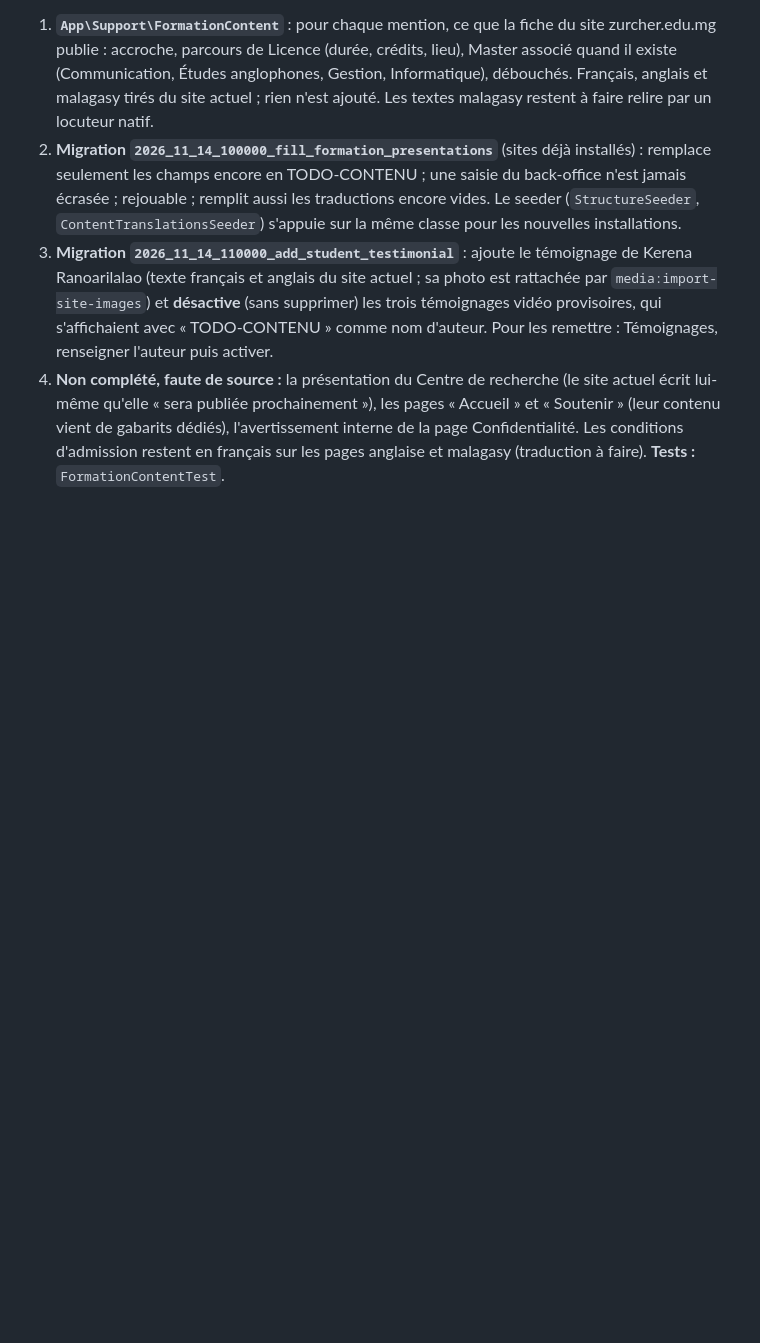
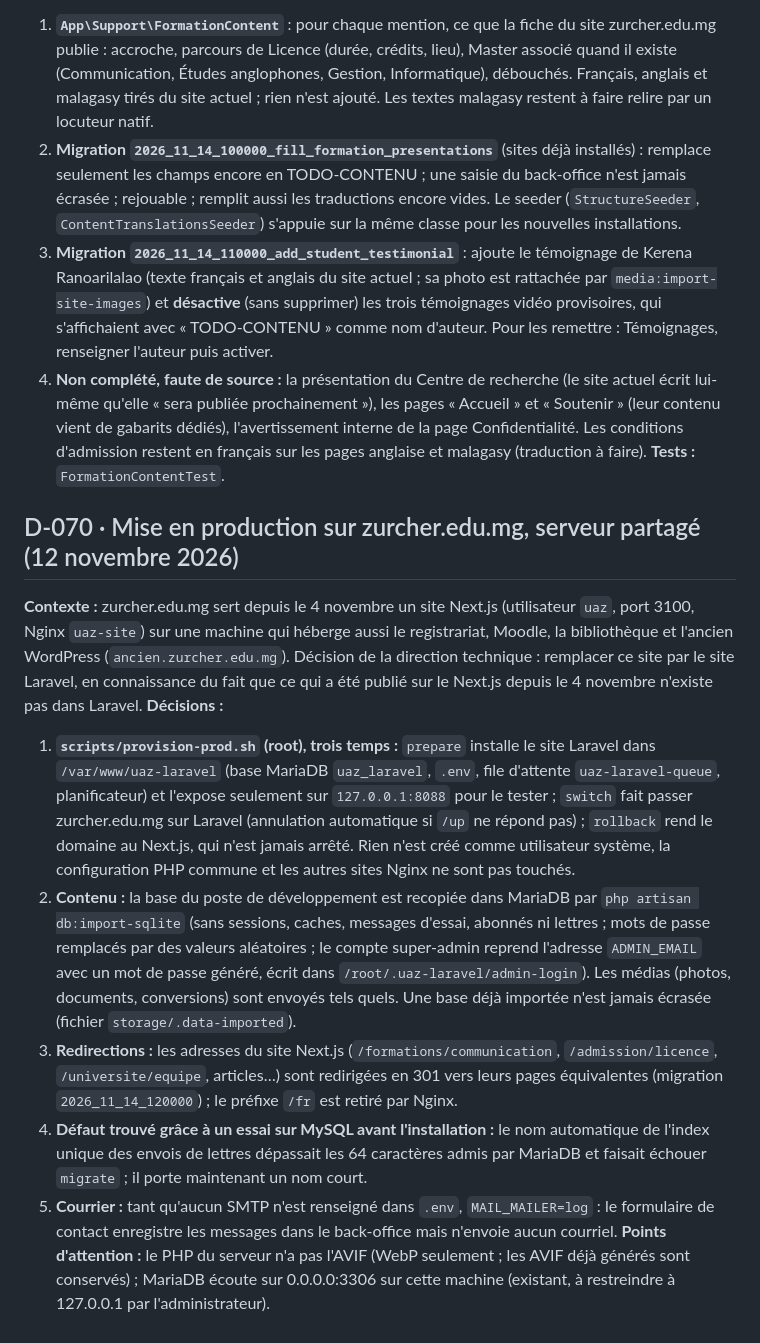
Before and after one commit to rHaryLala/UAZ_site, a Markdown page: docs/DECISIONS.md, the part around the change. Rendered like a GitHub page; blank space fills up the shorter version.

Commit message:
docs: D-070 mise en production sur zurcher.edu.mg (serveur partagé)

```diff
--- a/docs/DECISIONS.md
+++ b/docs/DECISIONS.md
@@ -544,3 +544,14 @@ La vidéo de référence (« Cute Login Page Animation ») n'a pas pu être visi
 3. **Migration `2026_11_14_110000_add_student_testimonial`** : ajoute le témoignage de Kerena Ranoarilalao (texte français et anglais du site actuel ; sa photo est rattachée par `media:import-site-images`) et **désactive** (sans supprimer) les trois témoignages vidéo provisoires, qui s'affichaient avec « TODO-CONTENU » comme nom d'auteur. Pour les remettre : Témoignages, renseigner l'auteur puis activer.
 4. **Non complété, faute de source :** la présentation du Centre de recherche (le site actuel écrit lui-même qu'elle « sera publiée prochainement »), les pages « Accueil » et « Soutenir » (leur contenu vient de gabarits dédiés), l'avertissement interne de la page Confidentialité. Les conditions d'admission restent en français sur les pages anglaise et malagasy (traduction à faire).
 **Tests :** `FormationContentTest`.
+
+## D-070 · Mise en production sur zurcher.edu.mg, serveur partagé (12 novembre 2026)
+
+**Contexte :** zurcher.edu.mg sert depuis le 4 novembre un site Next.js (utilisateur `uaz`, port 3100, Nginx `uaz-site`) sur une machine qui héberge aussi le registrariat, Moodle, la bibliothèque et l'ancien WordPress (`ancien.zurcher.edu.mg`). Décision de la direction technique : remplacer ce site par le site Laravel, en connaissance du fait que ce qui a été publié sur le Next.js depuis le 4 novembre n'existe pas dans Laravel.
+**Décisions :**
+1. **`scripts/provision-prod.sh` (root), trois temps :** `prepare` installe le site Laravel dans `/var/www/uaz-laravel` (base MariaDB `uaz_laravel`, `.env`, file d'attente `uaz-laravel-queue`, planificateur) et l'expose seulement sur `127.0.0.1:8088` pour le tester ; `switch` fait passer zurcher.edu.mg sur Laravel (annulation automatique si `/up` ne répond pas) ; `rollback` rend le domaine au Next.js, qui n'est jamais arrêté. Rien n'est créé comme utilisateur système, la configuration PHP commune et les autres sites Nginx ne sont pas touchés.
+2. **Contenu :** la base du poste de développement est recopiée dans MariaDB par `php artisan db:import-sqlite` (sans sessions, caches, messages d'essai, abonnés ni lettres ; mots de passe remplacés par des valeurs aléatoires ; le compte super-admin reprend l'adresse `ADMIN_EMAIL` avec un mot de passe généré, écrit dans `/root/.uaz-laravel/admin-login`). Les médias (photos, documents, conversions) sont envoyés tels quels. Une base déjà importée n'est jamais écrasée (fichier `storage/.data-imported`).
+3. **Redirections :** les adresses du site Next.js (`/formations/communication`, `/admission/licence`, `/universite/equipe`, articles…) sont redirigées en 301 vers leurs pages équivalentes (migration `2026_11_14_120000`) ; le préfixe `/fr` est retiré par Nginx.
+4. **Défaut trouvé grâce à un essai sur MySQL avant l'installation :** le nom automatique de l'index unique des envois de lettres dépassait les 64 caractères admis par MariaDB et faisait échouer `migrate` ; il porte maintenant un nom court.
+5. **Courrier :** tant qu'aucun SMTP n'est renseigné dans `.env`, `MAIL_MAILER=log` : le formulaire de contact enregistre les messages dans le back-office mais n'envoie aucun courriel.
+**Points d'attention :** le PHP du serveur n'a pas l'AVIF (WebP seulement ; les AVIF déjà générés sont conservés) ; MariaDB écoute sur 0.0.0.0:3306 sur cette machine (existant, à restreindre à 127.0.0.1 par l'administrateur).
```
